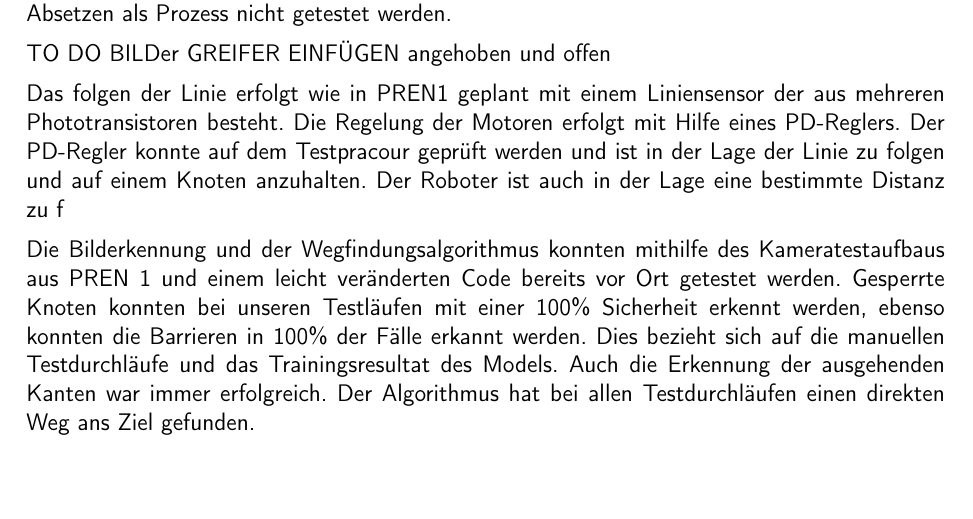
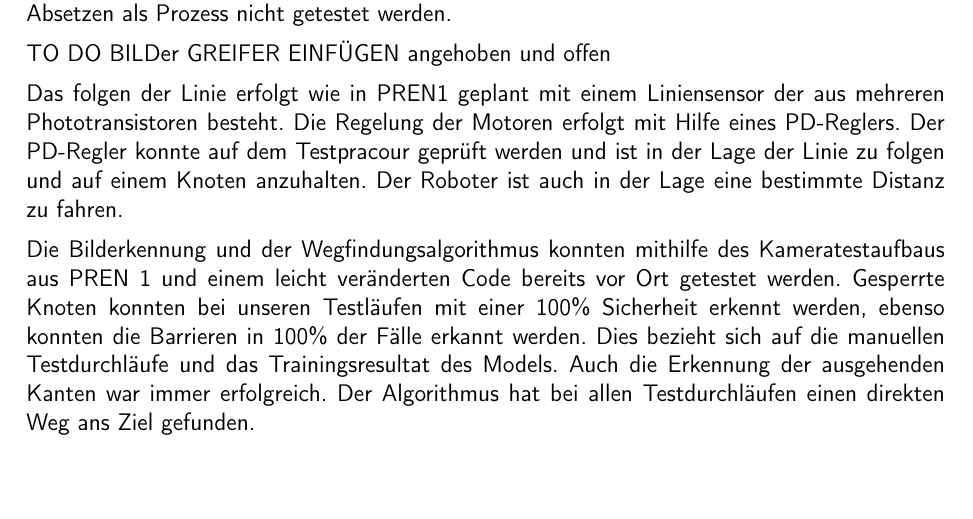
Before and after one commit to ameyer3/hslu-pren-2, a LaTeX document (main.tex, which reads parts/04e-hauptteil-gesamt.tex): part of page 51 of 93, cut so that both start at the same text. Compiled offline with pdfLaTeX.

Commit message:
Changes from Overleaf

```diff
--- a/parts/04e-hauptteil-gesamt.tex
+++ b/parts/04e-hauptteil-gesamt.tex
@@ -10,7 +10,7 @@ Die Anforderung 1.6 "Das Fahrzeug muss in der Lage sein das Hindernis mit  einer
 
 TO DO BILDer GREIFER EINFÜGEN angehoben und offen
 
-Das folgen der Linie erfolgt wie in PREN1 geplant mit einem Liniensensor der aus mehreren Phototransistoren besteht. Die Regelung der Motoren erfolgt mit Hilfe eines PD-Reglers. Der PD-Regler konnte auf dem Testpracour geprüft werden und ist in der Lage der Linie zu folgen und auf einem Knoten anzuhalten. Der Roboter ist auch in der Lage eine bestimmte Distanz zu f
+Das folgen der Linie erfolgt wie in PREN1 geplant mit einem Liniensensor der aus mehreren Phototransistoren besteht. Die Regelung der Motoren erfolgt mit Hilfe eines PD-Reglers. Der PD-Regler konnte auf dem Testpracour geprüft werden und ist in der Lage der Linie zu folgen und auf einem Knoten anzuhalten. Der Roboter ist auch in der Lage eine bestimmte Distanz zu fahren.
 
 Die Bilderkennung und der Wegfindungsalgorithmus  konnten mithilfe des Kameratestaufbaus aus \acrshort{pren1} und einem leicht veränderten Code bereits vor Ort getestet werden. Gesperrte Knoten konnten bei unseren Testläufen mit einer 100\% Sicherheit erkennt werden, ebenso konnten die Barrieren in 100\% der Fälle erkannt werden. Dies bezieht sich auf die manuellen Testdurchläufe und das Trainingsresultat des Models. Auch die Erkennung der ausgehenden Kanten war immer erfolgreich. Der Algorithmus hat bei allen Testdurchläufen einen direkten Weg ans Ziel gefunden.
 
```
